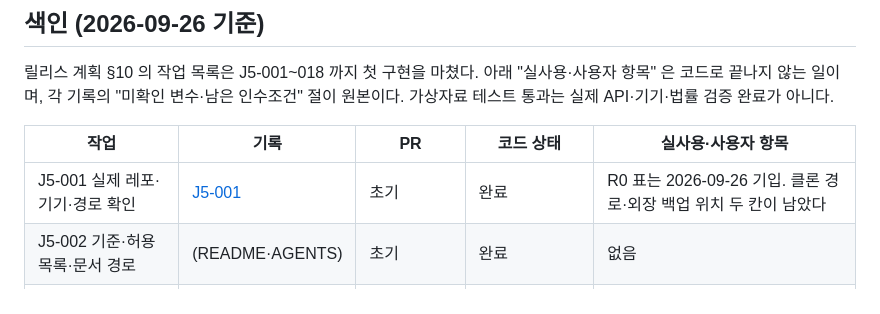
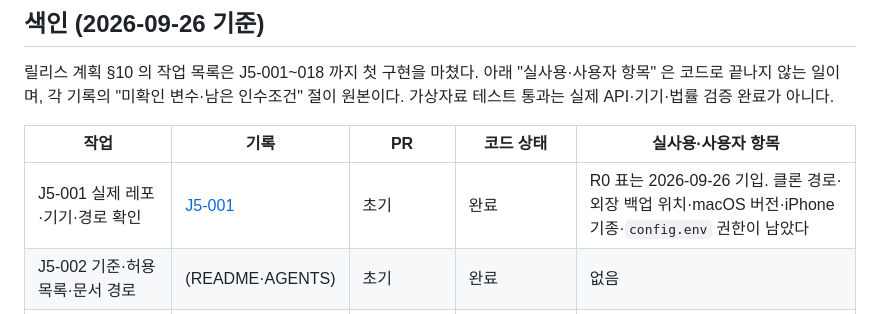
Before and after one commit to HomerunKing88/Project_J5, a Markdown page: docs/worklog/README.md, the part around the change. Rendered like a GitHub page.

```diff
--- a/docs/worklog/README.md
+++ b/docs/worklog/README.md
@@ -8,7 +8,7 @@
 
 | 작업 | 기록 | PR | 코드 상태 | 실사용·사용자 항목 |
 |---|---|---|---|---|
-| J5-001 실제 레포·기기·경로 확인 | [J5-001](J5-001.md) | 초기 | 완료 | R0 표는 2026-09-26 기입. 클론 경로·외장 백업 위치 두 칸이 남았다 |
+| J5-001 실제 레포·기기·경로 확인 | [J5-001](J5-001.md) | 초기 | 완료 | R0 표는 2026-09-26 기입. 클론 경로·외장 백업 위치·macOS 버전·iPhone 기종·`config.env` 권한이 남았다 |
 | J5-002 기준·허용목록·문서 경로 | (README·AGENTS) | 초기 | 완료 | 없음 |
 | J5-003 스키마·가상 fixture | [J5-003](J5-003.md) | #29 | 완료 | 없음 |
 | J5-004 기기 파일·사진 시험 | [J5-004](J5-004.md) | #31, #40 | 완료 (iPhone 실기기 결과 기입됨) | 홈화면 모드·100MB 급 ZIP 은 미확인 |
```
Also changed, not shown: docs/worklog/J5-001.md (+3 -3 lines).
